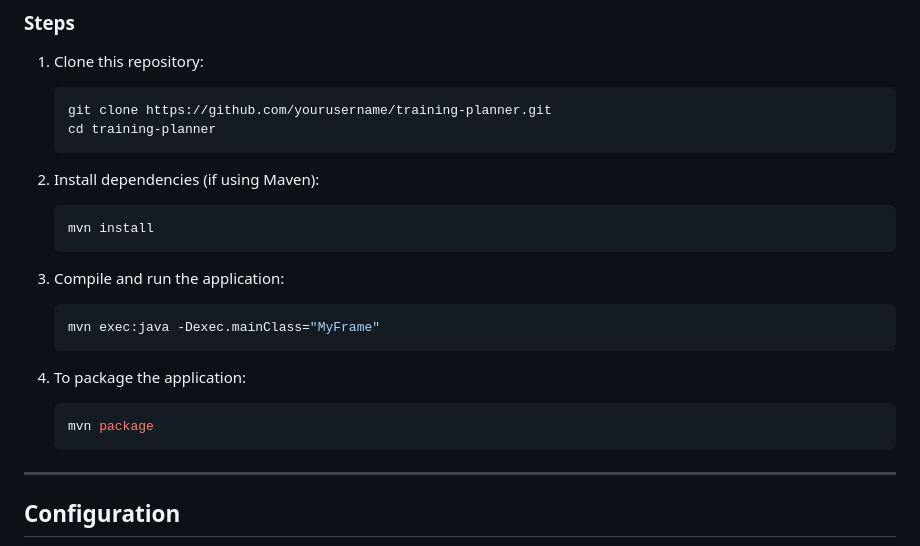
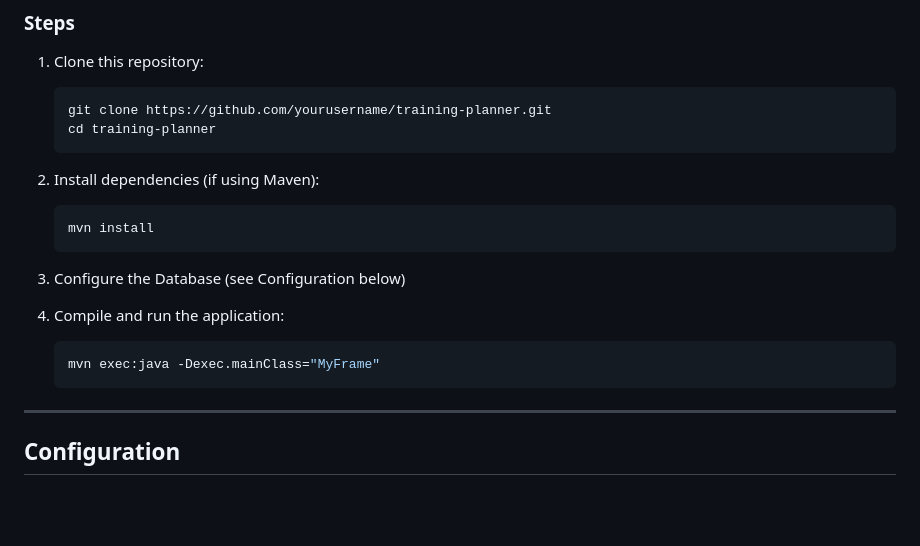
Before and after one commit to hoffmann2109/Training-Planner, a Markdown page: README.md, the part around the change. Rendered like a GitHub page; blank space fills up the shorter version.

````diff
--- a/README.md
+++ b/README.md
@@ -47,15 +47,11 @@ The **Training Planner** is a Java-based desktop application designed to help us
    ```bash
    mvn install
    ```
+3. Configure the Database (see Configuration below)
 
-3. Compile and run the application:
+4. Compile and run the application:
    ```bash
    mvn exec:java -Dexec.mainClass="MyFrame"
-   ```
-
-4. To package the application:
-   ```bash
-   mvn package
    ```
 
 ---
````
